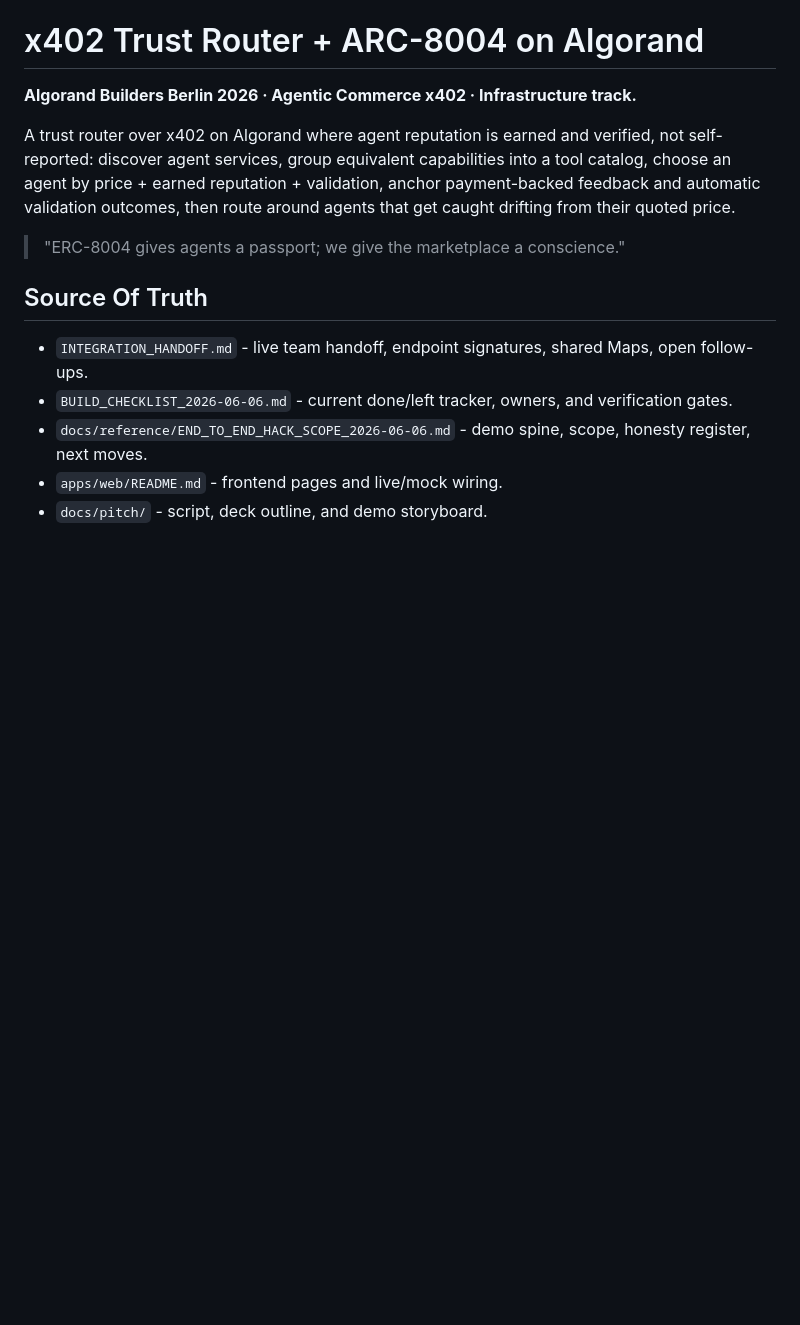
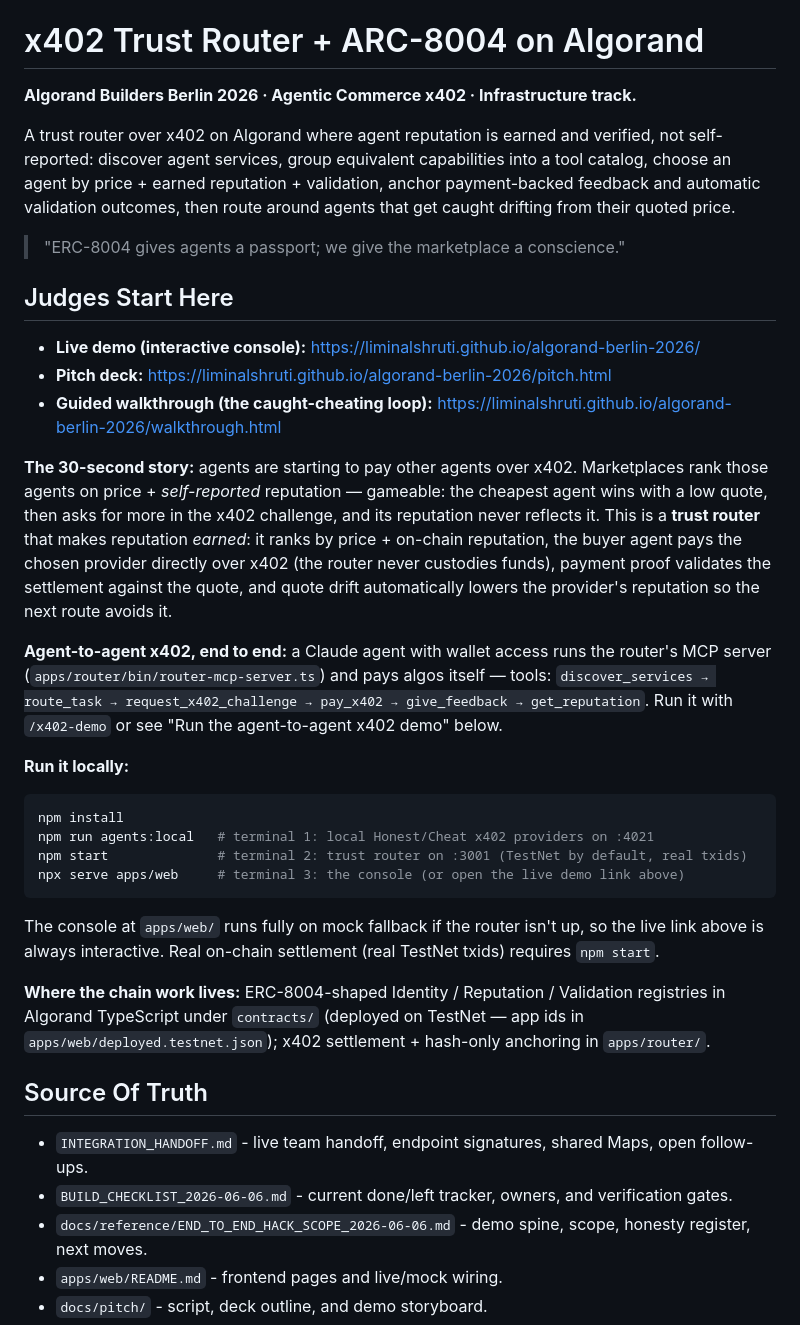
Before and after one commit to liminalshruti/algorand-berlin-2026, a Markdown page: README.md, the part around the change. Drawn GitHub-style; blank space fills up the shorter version.

Commit message:
Add 'Judges Start Here' block to README (live demo, deck, MCP a2a demo, run steps)

````diff
--- a/README.md
+++ b/README.md
@@ -8,6 +8,41 @@ agent by price + earned reputation + validation, anchor payment-backed feedback
 validation outcomes, then route around agents that get caught drifting from their quoted price.
 
 > "ERC-8004 gives agents a passport; we give the marketplace a conscience."
+
+## Judges Start Here
+
+- **Live demo (interactive console):** https://liminalshruti.github.io/algorand-berlin-2026/
+- **Pitch deck:** https://liminalshruti.github.io/algorand-berlin-2026/pitch.html
+- **Guided walkthrough (the caught-cheating loop):** https://liminalshruti.github.io/algorand-berlin-2026/walkthrough.html
+
+**The 30-second story:** agents are starting to pay other agents over x402. Marketplaces rank
+those agents on price + *self-reported* reputation — gameable: the cheapest agent wins with a low
+quote, then asks for more in the x402 challenge, and its reputation never reflects it. This is a
+**trust router** that makes reputation *earned*: it ranks by price + on-chain reputation, the buyer
+agent pays the chosen provider directly over x402 (the router never custodies funds), payment proof
+validates the settlement against the quote, and quote drift automatically lowers the provider's
+reputation so the next route avoids it.
+
+**Agent-to-agent x402, end to end:** a Claude agent with wallet access runs the router's MCP server
+(`apps/router/bin/router-mcp-server.ts`) and pays algos itself — tools: `discover_services →
+route_task → request_x402_challenge → pay_x402 → give_feedback → get_reputation`. Run it with
+`/x402-demo` or see "Run the agent-to-agent x402 demo" below.
+
+**Run it locally:**
+
+```sh
+npm install
+npm run agents:local   # terminal 1: local Honest/Cheat x402 providers on :4021
+npm start              # terminal 2: trust router on :3001 (TestNet by default, real txids)
+npx serve apps/web     # terminal 3: the console (or open the live demo link above)
+```
+
+The console at `apps/web/` runs fully on mock fallback if the router isn't up, so the live link
+above is always interactive. Real on-chain settlement (real TestNet txids) requires `npm start`.
+
+**Where the chain work lives:** ERC-8004-shaped Identity / Reputation / Validation registries in
+Algorand TypeScript under `contracts/` (deployed on TestNet — app ids in
+`apps/web/deployed.testnet.json`); x402 settlement + hash-only anchoring in `apps/router/`.
 
 ## Source Of Truth
 
````
